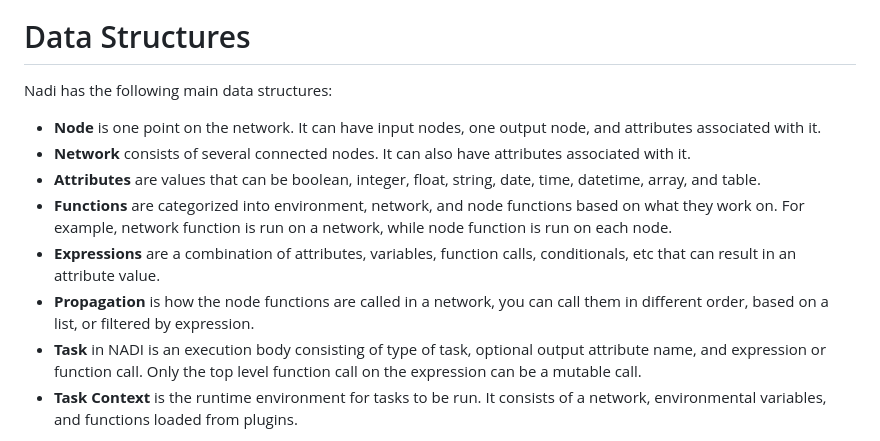
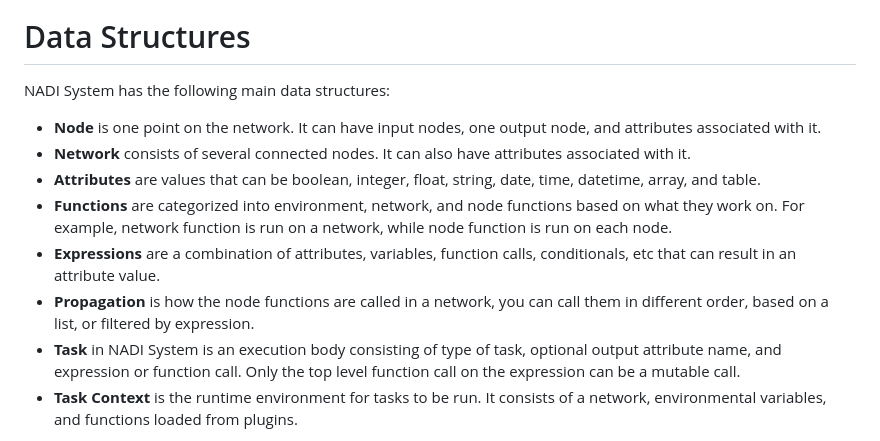
Before and after one commit to Nadi-System/nadi-system, a Markdown page: paper.md, the part around one of its changes. Drawn GitHub-style.

```diff
--- a/paper.md
+++ b/paper.md
@@ -88,7 +89,7 @@ The figure below shows the GUI of NADI IDE, with the editor (left top), function
 ![Screenshot of the NADI IDE showcasing different components](ide-screenshot.png)
 
 # Data Structures
-Nadi has the following main data structures:
+NADI System has the following main data structures:
 
 - **Node** is one point on the network. It can have input nodes, one output node, and attributes associated with it.
 - **Network** consists of several connected nodes. It can also have attributes associated with it.
@@ -96,7 +97,7 @@ Nadi has the following main data structures:
 - **Functions** are categorized into environment, network, and node functions based on what they work on. For example, network function is run on a network, while node function is run on each node.
 - **Expressions** are a combination of attributes, variables, function calls, conditionals, etc that can result in an attribute value.
 - **Propagation** is how the node functions are called in a network, you can call them in different order, based on a list, or filtered by expression.
-- **Task** in NADI is an execution body consisting of type of task, optional output attribute name, and expression or function call. Only the top level function call on the expression can be a mutable call.
+- **Task** in NADI System is an execution body consisting of type of task, optional output attribute name, and expression or function call. Only the top level function call on the expression can be a mutable call.
 - **Task Context** is the runtime environment for tasks to be run. It consists of a network, environmental variables, and functions loaded from plugins.
 
 Figure below shows how the different data types come together to generate a task and the task context. Each task runs in the task context, giving outputs, modifying the task context, or producing side effects (saving files).
```
Also changed, not shown: other parts of paper.md (+12 -9 lines).
